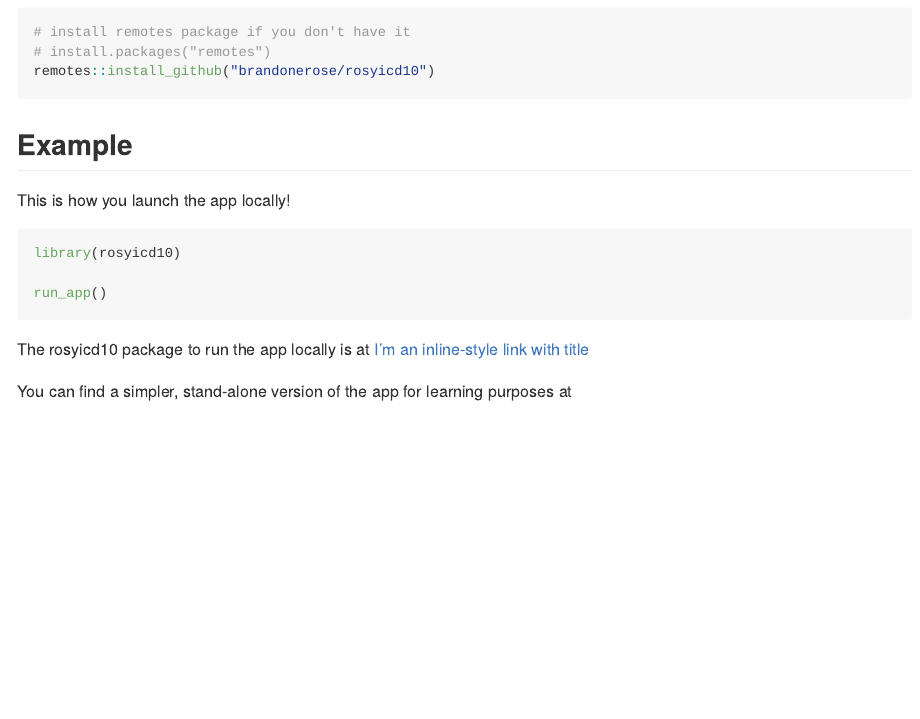
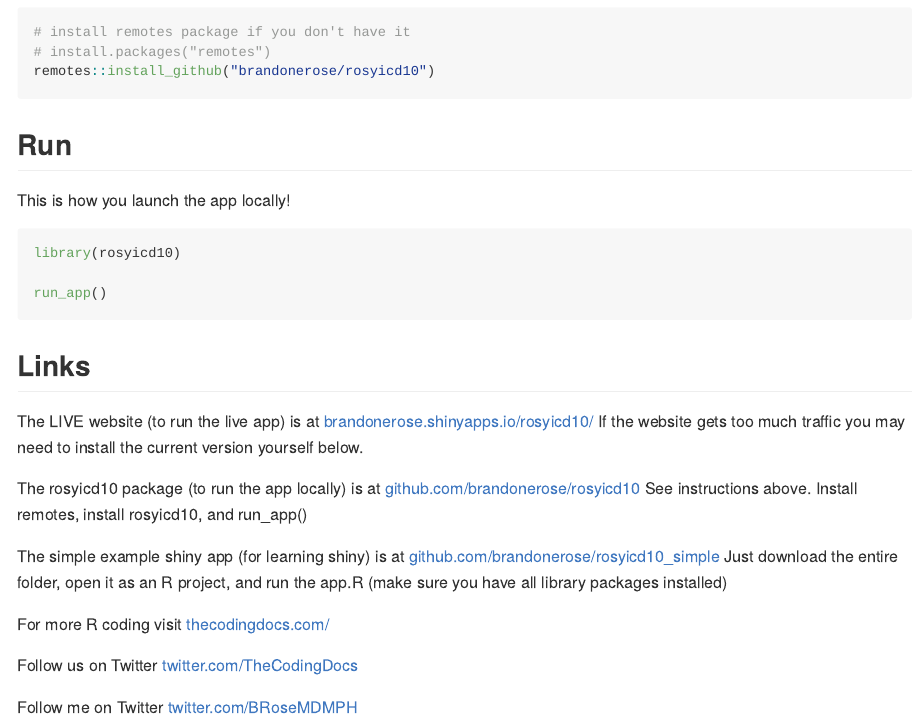
Before and after one commit to brandonerose/rosyicd10, an R Markdown document (README.Rmd): the page in a window 1100 px wide, from 260 px down. The pictures show the output file README.md that the author committed with the source, drawn offline in the style of GitHub; badge pictures from the web are left out.

Commit message:
test readme

````diff
--- a/README.Rmd
+++ b/README.Rmd
@@ -33,7 +33,7 @@ remotes::install_github("brandonerose/rosyicd10")
 ```
 
 
-## Example
+## Run
 
 This is how you launch the app locally!
 
@@ -43,7 +43,19 @@ library(rosyicd10)
 run_app()
 ```
 
-The rosyicd10 package to run the app locally is at [I'm an inline-style link with title](https://github.com/brandonerose/rosyicd10 "Google's Homepage")
+## Links
 
+The LIVE website (to run the live app) is at [brandonerose.shinyapps.io/rosyicd10/](https://brandonerose.shinyapps.io/rosyicd10/ "rosyicd10 app")
+If the website gets too much traffic you may need to install the current version yourself below.
 
-You can find a simpler, stand-alone version of the app for learning purposes at
+The rosyicd10 package (to run the app locally) is at [github.com/brandonerose/rosyicd10](https://github.com/brandonerose/rosyicd10 "rosyicd10 R package")
+See instructions above. Install remotes, install rosyicd10, and run_app()
+
+The simple example shiny app (for learning shiny) is at [github.com/brandonerose/rosyicd10_simple](https://github.com/brandonerose/rosyicd10_simple "rosyicd10 R project")
+Just download the entire folder, open it as an R project, and run the app.R (make sure you have all library packages installed)
+
+For more R coding visit [thecodingdocs.com/](https://www.thecodingdocs.com/ "TheCodingDocs.com")
+
+Follow us on Twitter [twitter.com/TheCodingDocs](https://twitter.com/TheCodingDocs "TheCodingDocs Twitter")
+
+Follow me on Twitter [twitter.com/BRoseMDMPH](https://twitter.com/BRoseMDMPH "BRoseMDMPH Twitter")
````
Also changed, not shown: README.md.
